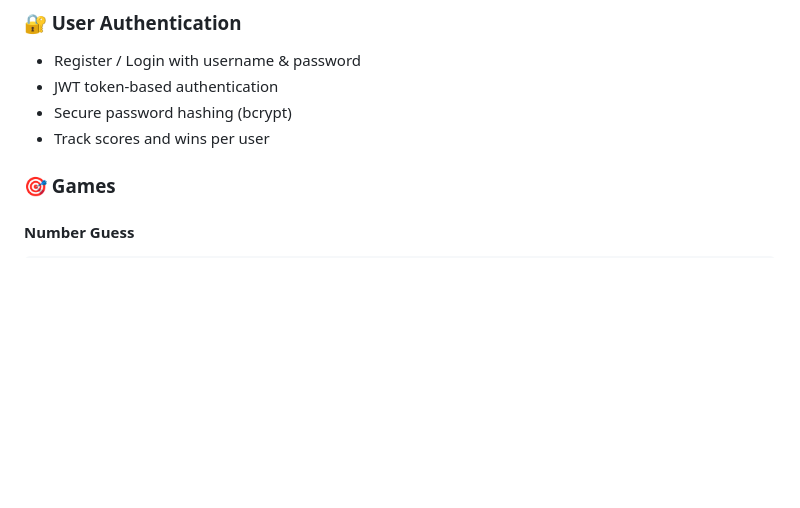
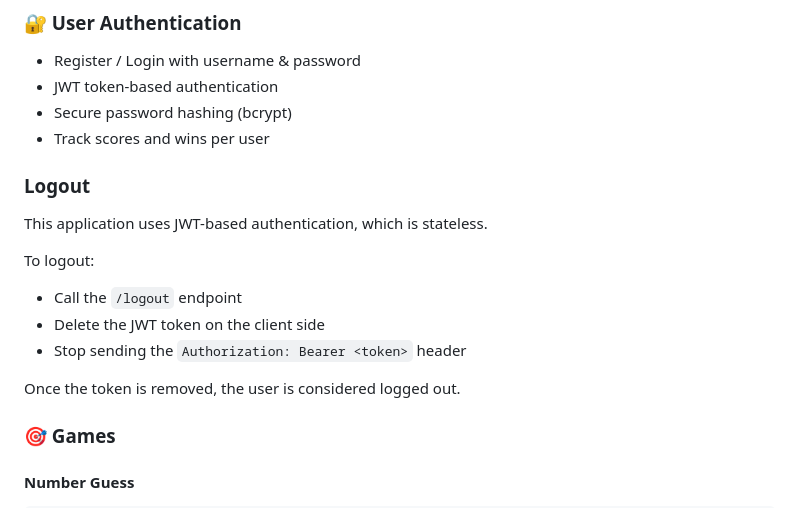
Before and after one commit to anshkunj/number_guessing_game_api, a Markdown page: README.md, the part around the change. Rendered like a GitHub page; blank space fills up the shorter version.

```diff
--- a/README.md
+++ b/README.md
@@ -27,6 +27,17 @@ This project is fully modular and production-ready for learning, portfolio, or d
 - JWT token-based authentication
 - Secure password hashing (bcrypt)
 - Track scores and wins per user
+
+### Logout
+
+This application uses JWT-based authentication, which is stateless.
+
+To logout:
+- Call the `/logout` endpoint
+- Delete the JWT token on the client side
+- Stop sending the `Authorization: Bearer <token>` header
+
+Once the token is removed, the user is considered logged out.
 
 ### 🎯 Games
 #### Number Guess
```
